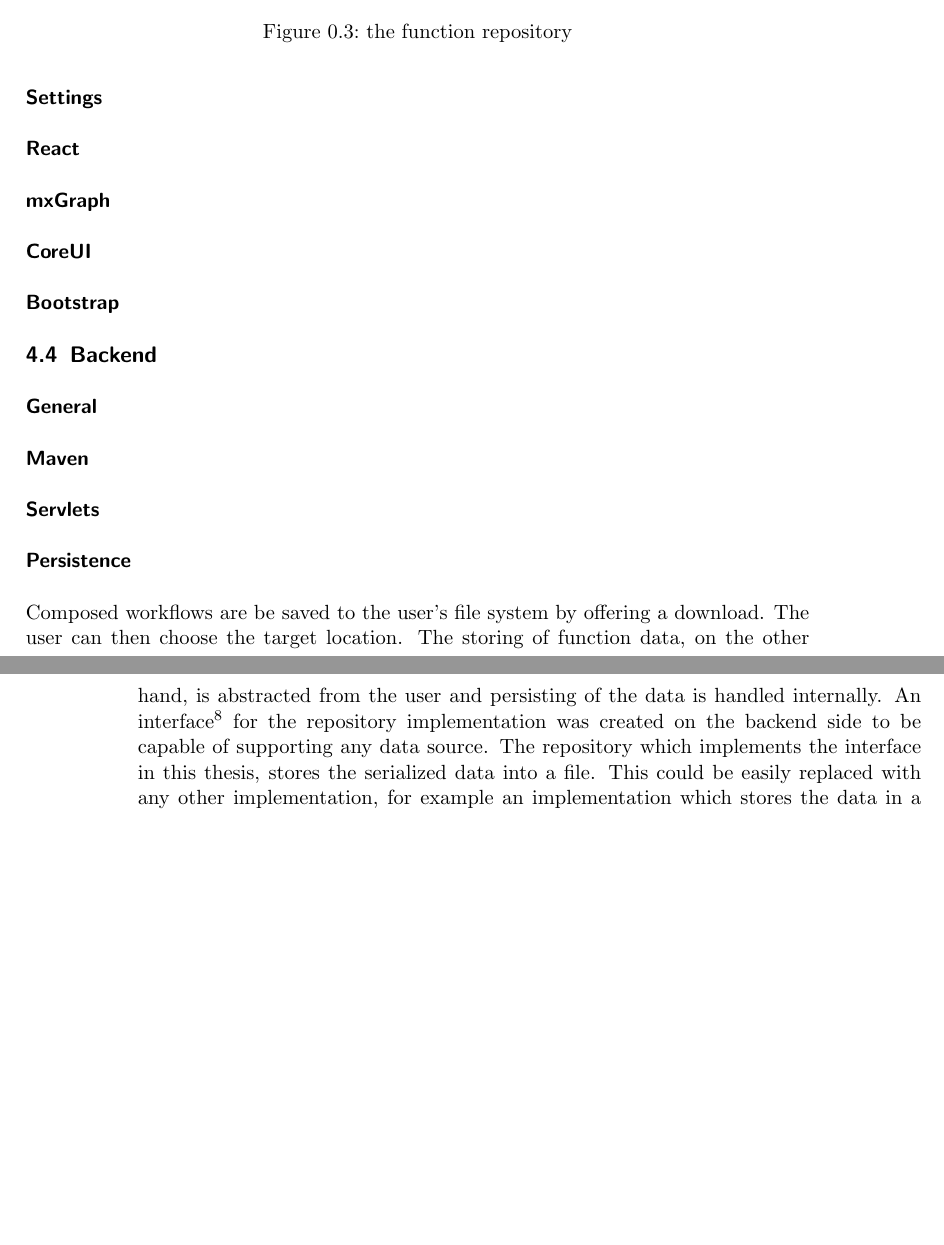
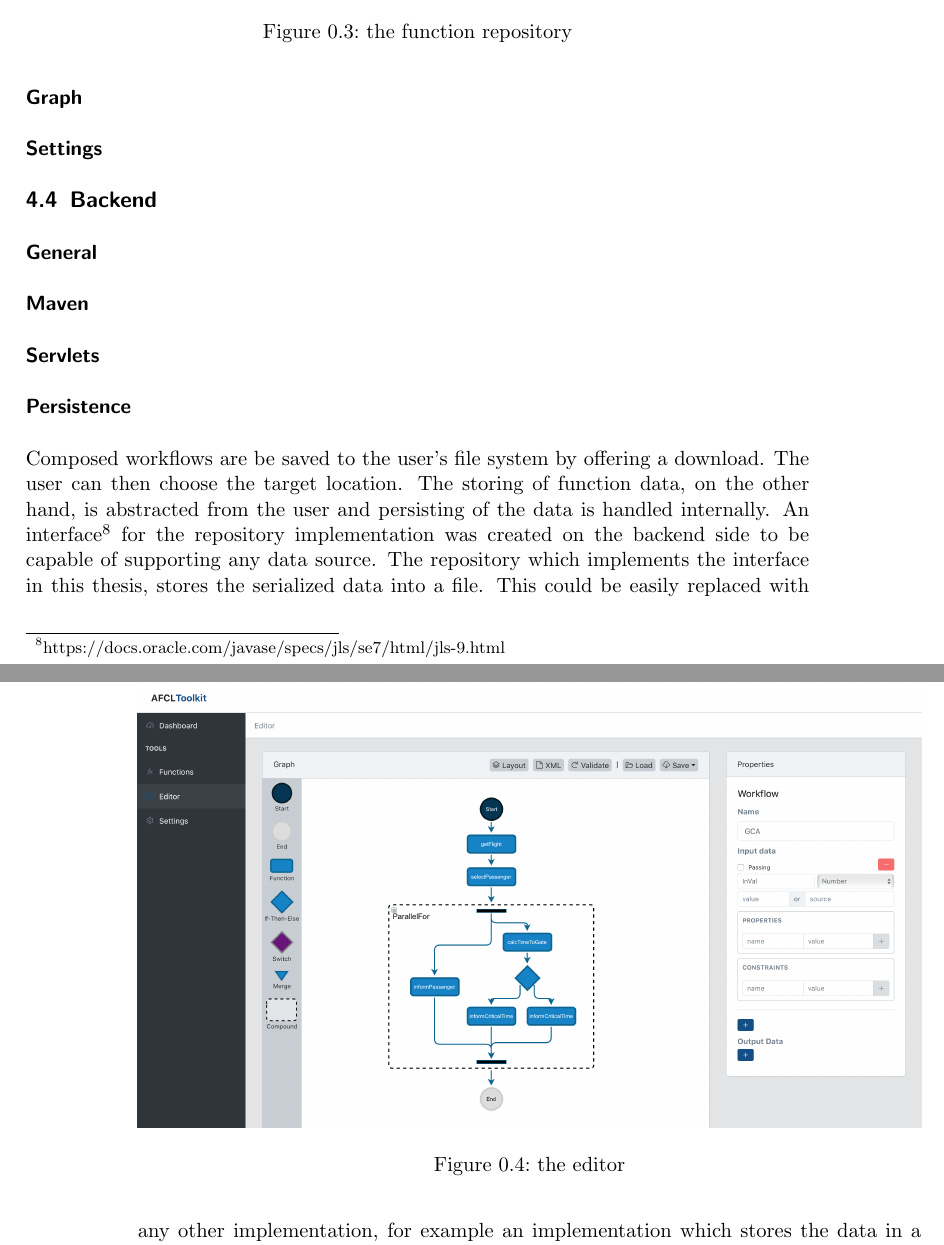
Before and after one commit to sashkoristov/FCEditor, a LaTeX thesis (doc/thesis.tex): two parts of pages 13 and 14 of 15, joined at a grey line, cut so that both start at the same text, the shorter picture padded with empty space. Compiled offline with pdfLaTeX.

Commit message:
further progress at thesis ...

```diff
--- a/doc/thesis.tex
+++ b/doc/thesis.tex
@@ -190,15 +192,19 @@ The interface of the component for composing workflows is divided into two parts
 \par
 When selecting a shape in the canvas, the property view changes. It displays each specific property of the selected function, with the ability to change, add or remove properties.
 
+\begin{figure}[ht]
+  \centering
+  \includegraphics[width=\textwidth]{editor}
+  \caption{the editor}
+\end{figure}
+
+\subsubsection{Graph}
+
+% User Objects in Graph
 % Validation
+% Encoding
 
 \subsubsection{Settings}
-
-
-\subsubsection{React}
-\subsubsection{mxGraph}
-\subsubsection{CoreUI}
-\subsubsection{Bootstrap}
 
 %% UI
 %% Routing
```
Also changed, not shown: doc/img/editor.png (added), doc/thesis.pdf, doc/thesis.tex (2 more changed lines).
